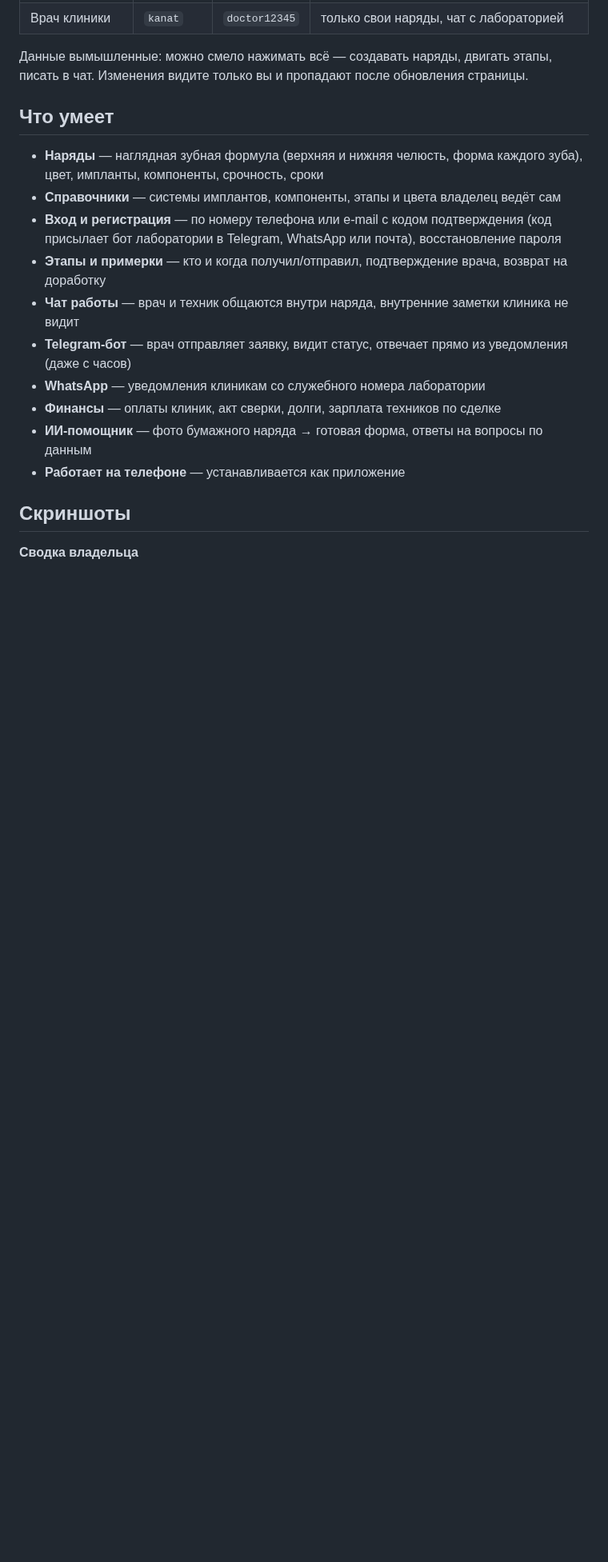
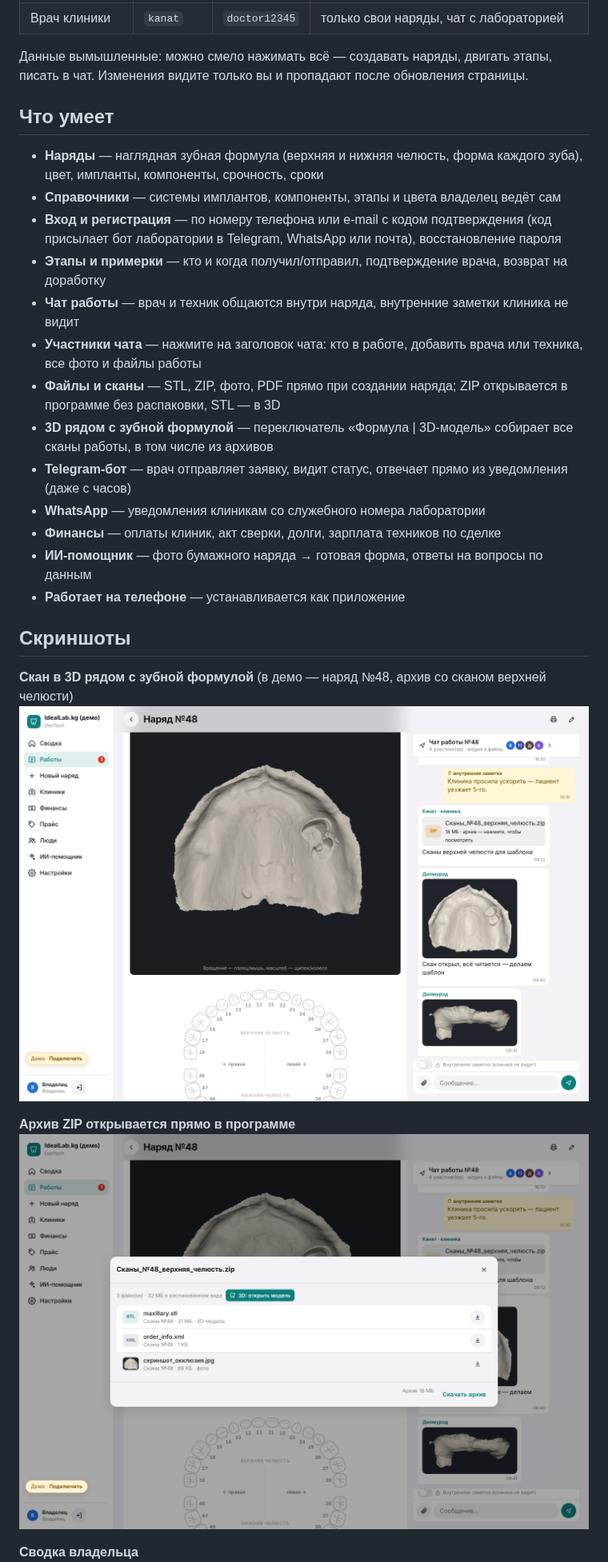
Before and after one commit to Abushcka/dentech-demo, a Markdown page: README.md, the part around the change. Shown at 80% size. Rendered like a GitHub page; pictures changed too: screenshots/desktop-3d-scan.png (added), screenshots/desktop-zip.png (added); blank space fills up the shorter version.

```diff
--- a/README.md
+++ b/README.md
@@ -24,6 +24,9 @@
 - **Вход и регистрация** — по номеру телефона или e-mail с кодом подтверждения (код присылает бот лаборатории в Telegram, WhatsApp или почта), восстановление пароля
 - **Этапы и примерки** — кто и когда получил/отправил, подтверждение врача, возврат на доработку
 - **Чат работы** — врач и техник общаются внутри наряда, внутренние заметки клиника не видит
+- **Участники чата** — нажмите на заголовок чата: кто в работе, добавить врача или техника, все фото и файлы работы
+- **Файлы и сканы** — STL, ZIP, фото, PDF прямо при создании наряда; ZIP открывается в программе без распаковки, STL — в 3D
+- **3D рядом с зубной формулой** — переключатель «Формула | 3D-модель» собирает все сканы работы, в том числе из архивов
 - **Telegram-бот** — врач отправляет заявку, видит статус, отвечает прямо из уведомления (даже с часов)
 - **WhatsApp** — уведомления клиникам со служебного номера лаборатории
 - **Финансы** — оплаты клиник, акт сверки, долги, зарплата техников по сделке
@@ -31,6 +34,12 @@
 - **Работает на телефоне** — устанавливается как приложение
 
 ## Скриншоты
+
+**Скан в 3D рядом с зубной формулой** (в демо — наряд №48, архив со сканом верхней челюсти)
+![3D-скан](screenshots/desktop-3d-scan.png)
+
+**Архив ZIP открывается прямо в программе**
+![ZIP](screenshots/desktop-zip.png)
 
 **Сводка владельца**
 ![Сводка](screenshots/desktop-dashboard.png)
```
Also changed, not shown: files/scan-front.jpg (added), files/scan-occlusal.jpg (added), 7 other files.
